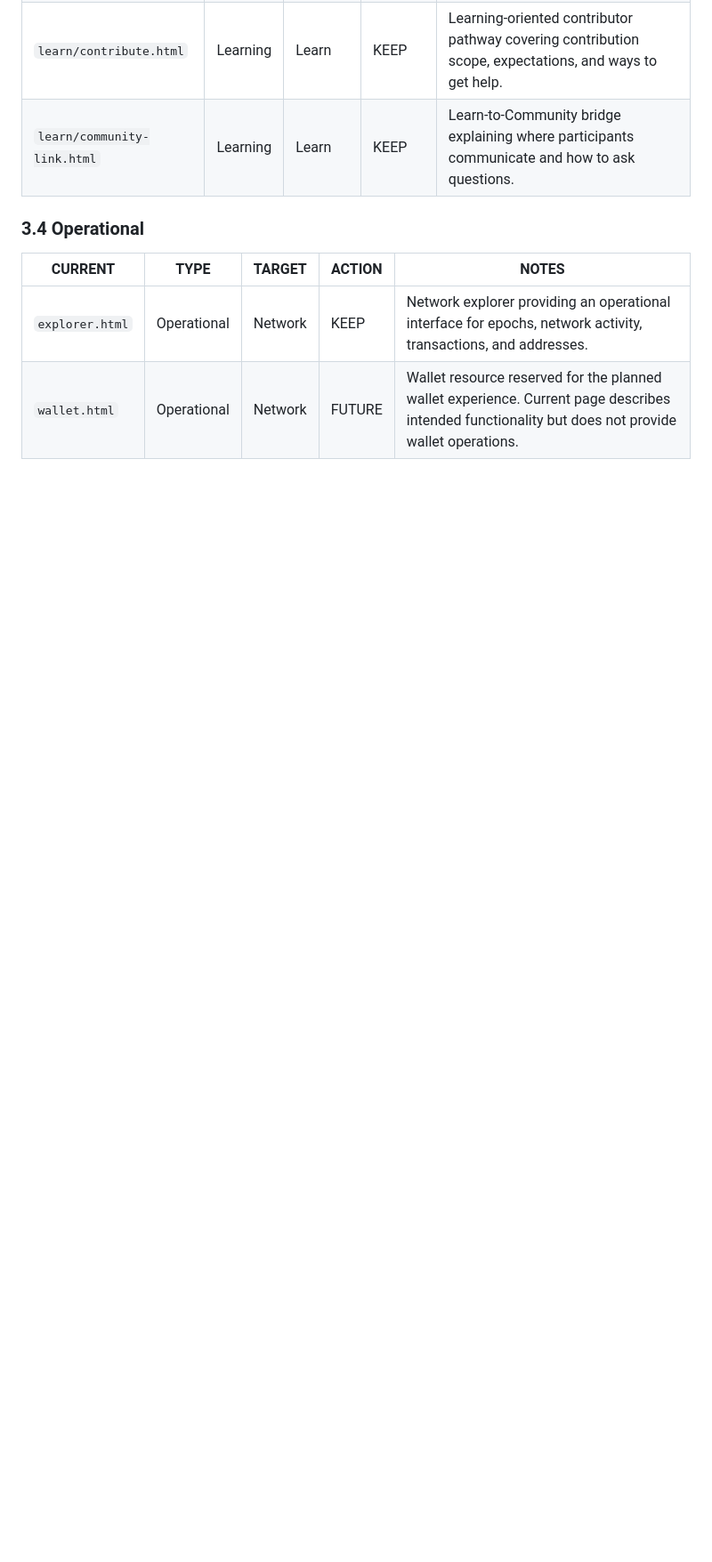
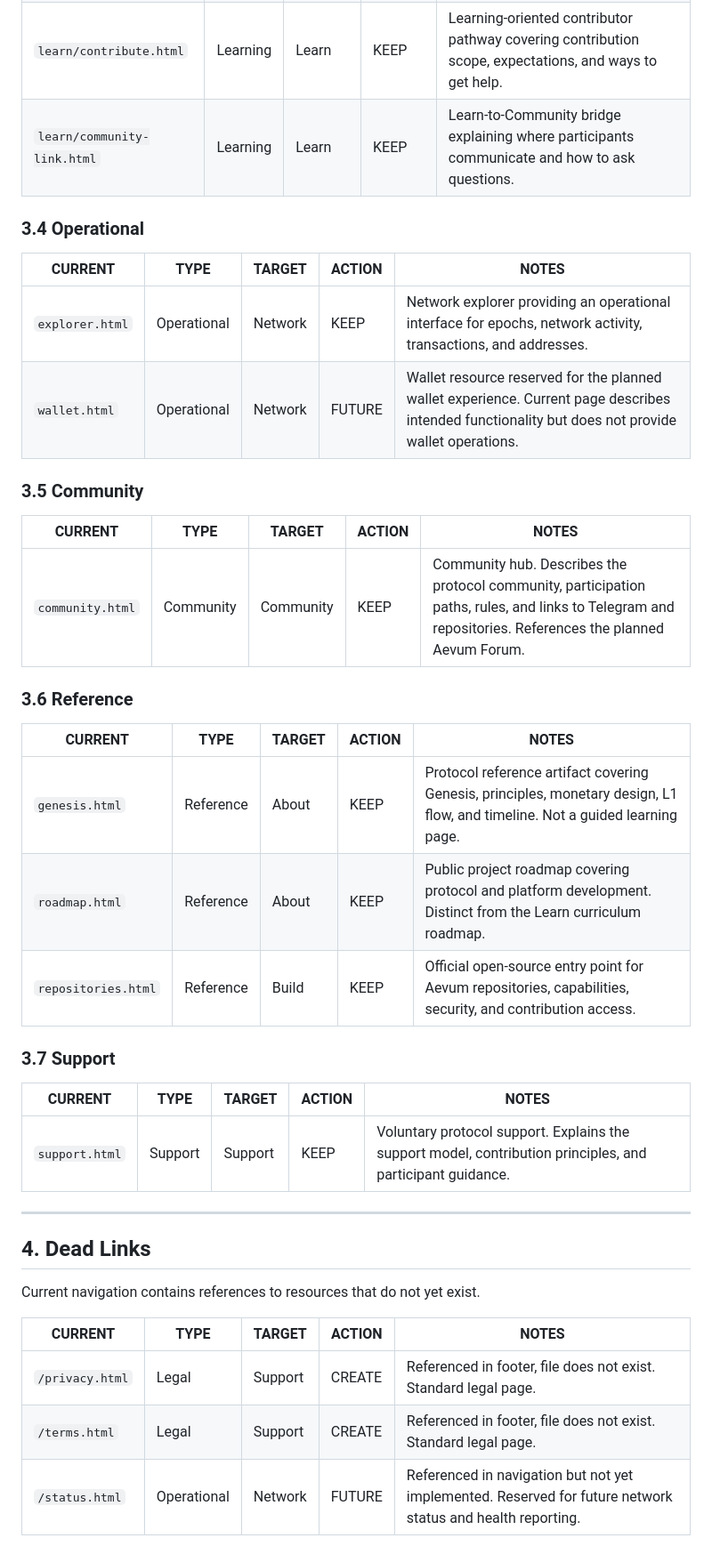
Before and after one commit to aevum-foundation/aevum-platform, a Markdown page: docs/architecture/site-migration-v1.md, the part around the change. Shown at 89% size. Rendered like a GitHub page; blank space fills up the shorter version.

Commit message:
docs: complete site migration v1 draft (all 15 pages + dead links)

```diff
--- a/docs/architecture/site-migration-v1.md
+++ b/docs/architecture/site-migration-v1.md
@@ -158,3 +158,35 @@ been reviewed.
 | ------- | ---- | ------ | ------ | ----- |
 | `explorer.html` | Operational | Network | KEEP | Network explorer providing an operational interface for epochs, network activity, transactions, and addresses. |
 | `wallet.html` | Operational | Network | FUTURE | Wallet resource reserved for the planned wallet experience. Current page describes intended functionality but does not provide wallet operations. |
+
+### 3.5 Community
+
+| CURRENT | TYPE | TARGET | ACTION | NOTES |
+| ------- | ---- | ------ | ------ | ----- |
+| `community.html` | Community | Community | KEEP | Community hub. Describes the protocol community, participation paths, rules, and links to Telegram and repositories. References the planned Aevum Forum. |
+
+### 3.6 Reference
+
+| CURRENT | TYPE | TARGET | ACTION | NOTES |
+| ------- | ---- | ------ | ------ | ----- |
+| `genesis.html` | Reference | About | KEEP | Protocol reference artifact covering Genesis, principles, monetary design, L1 flow, and timeline. Not a guided learning page. |
+| `roadmap.html` | Reference | About | KEEP | Public project roadmap covering protocol and platform development. Distinct from the Learn curriculum roadmap. |
+| `repositories.html` | Reference | Build | KEEP | Official open-source entry point for Aevum repositories, capabilities, security, and contribution access. |
+
+### 3.7 Support
+
+| CURRENT | TYPE | TARGET | ACTION | NOTES |
+| ------- | ---- | ------ | ------ | ----- |
+| `support.html` | Support | Support | KEEP | Voluntary protocol support. Explains the support model, contribution principles, and participant guidance. |
+
+---
+
+## 4. Dead Links
+
+Current navigation contains references to resources that do not yet exist.
+
+| CURRENT | TYPE | TARGET | ACTION | NOTES |
+| ------- | ---- | ------ | ------ | ----- |
+| `/privacy.html` | Legal | Support | CREATE | Referenced in footer, file does not exist. Standard legal page. |
+| `/terms.html` | Legal | Support | CREATE | Referenced in footer, file does not exist. Standard legal page. |
+| `/status.html` | Operational | Network | FUTURE | Referenced in navigation but not yet implemented. Reserved for future network status and health reporting. |
```
